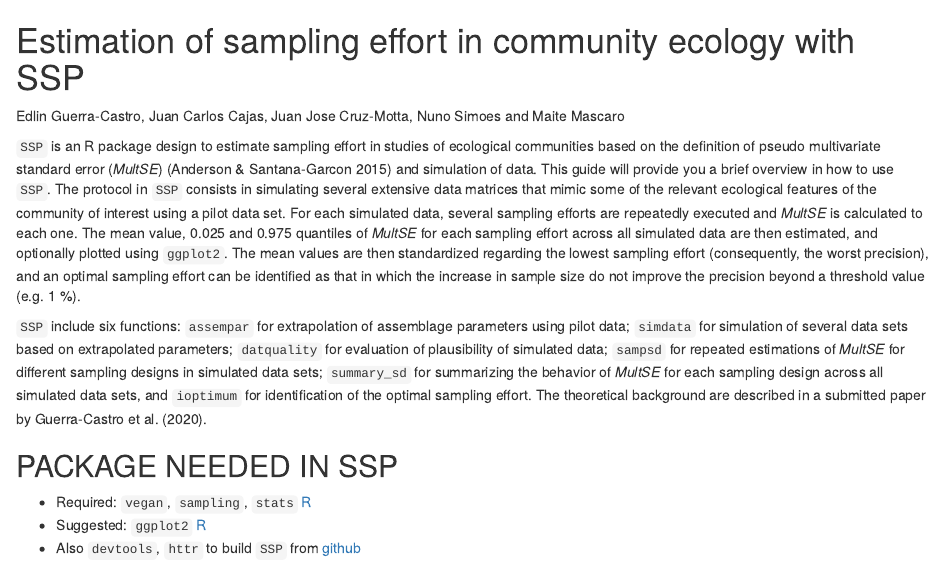
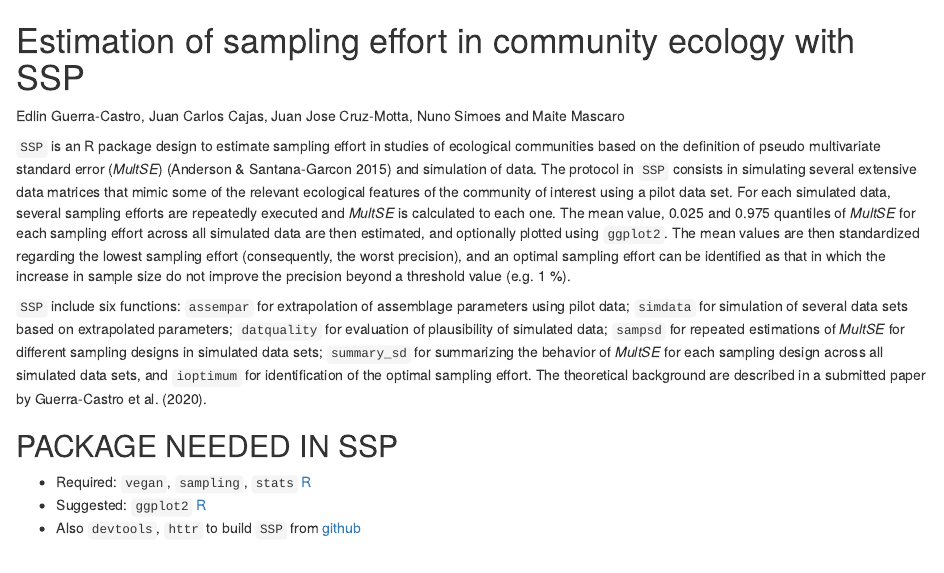
Before and after one commit to edlinguerra/SSP, an R Markdown document (README.Rmd): the page in a window 1100 px wide, from its top. Rendered offline with R 4.5, knitr and Pandoc, with nearby package versions.

Commit message:
remoción de segunda frase

```diff
--- a/README.Rmd
+++ b/README.Rmd
@@ -1,7 +1,7 @@
 # Estimation of sampling effort in community ecology with SSP
 Edlin Guerra-Castro, Juan Carlos Cajas, Juan Jose Cruz-Motta, Nuno Simoes and Maite Mascaro
 
-`SSP` is an R package design to estimate sampling effort in studies of ecological communities based on the definition of pseudo multivariate standard error (*MultSE*) (Anderson & Santana-Garcon 2015) and simulation of data. This guide will provide you a brief overview in how to use `SSP`. The protocol in `SSP` consists in simulating several extensive data matrices that mimic some of the relevant ecological features of the community of interest using a pilot data set. For each simulated data, several sampling efforts are repeatedly executed and *MultSE* is calculated to each one. The mean value, 0.025 and 0.975 quantiles of *MultSE* for each sampling effort across all simulated data are then estimated, and optionally plotted using `ggplot2`. The mean values are then standardized regarding the lowest sampling effort (consequently, the worst precision), and an optimal sampling effort can be identified as that in which the increase in sample size do not improve the precision beyond a threshold value (e.g. 1 %).
+`SSP` is an R package design to estimate sampling effort in studies of ecological communities based on the definition of pseudo multivariate standard error (*MultSE*) (Anderson & Santana-Garcon 2015) and simulation of data. The protocol in `SSP` consists in simulating several extensive data matrices that mimic some of the relevant ecological features of the community of interest using a pilot data set. For each simulated data, several sampling efforts are repeatedly executed and *MultSE* is calculated to each one. The mean value, 0.025 and 0.975 quantiles of *MultSE* for each sampling effort across all simulated data are then estimated, and optionally plotted using `ggplot2`. The mean values are then standardized regarding the lowest sampling effort (consequently, the worst precision), and an optimal sampling effort can be identified as that in which the increase in sample size do not improve the precision beyond a threshold value (e.g. 1 %).
 
 `SSP` include six functions: `assempar` for extrapolation of assemblage parameters using pilot data; `simdata` for simulation of several data sets based on extrapolated parameters; `datquality` for evaluation of plausibility of simulated data; `sampsd` for repeated estimations of *MultSE* for different sampling designs in simulated data sets; `summary_sd` for summarizing the behavior of *MultSE* for each sampling design across all simulated data sets, and `ioptimum` for identification of the optimal sampling effort. The theoretical background are described in a submitted paper by Guerra-Castro et al. (2020).
 
```
